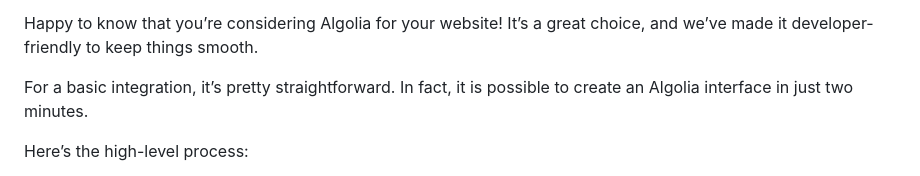
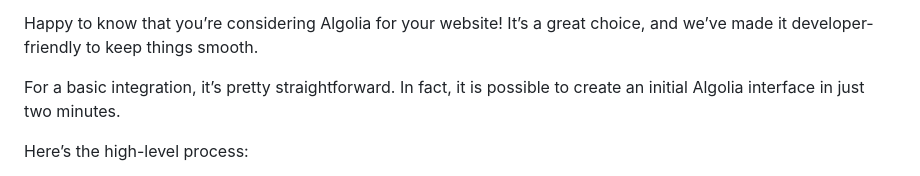
Before and after one commit to MarkRosemaker/algolia-restaurant-locator, a Markdown page: customer-questions.md, the part around the change. GitHub-like rendering.

```diff
--- a/customer-questions.md
+++ b/customer-questions.md
@@ -82,7 +82,7 @@ Hi Leo,
 
 Happy to know that you’re considering Algolia for your website! It’s a great choice, and we’ve made it developer-friendly to keep things smooth.
 
-For a basic integration, it’s pretty straightforward. In fact, it is possible to create an Algolia interface in just two minutes.
+For a basic integration, it’s pretty straightforward. In fact, it is possible to create an initial Algolia interface in just two minutes.
 
 Here’s the high-level process:
 
```
